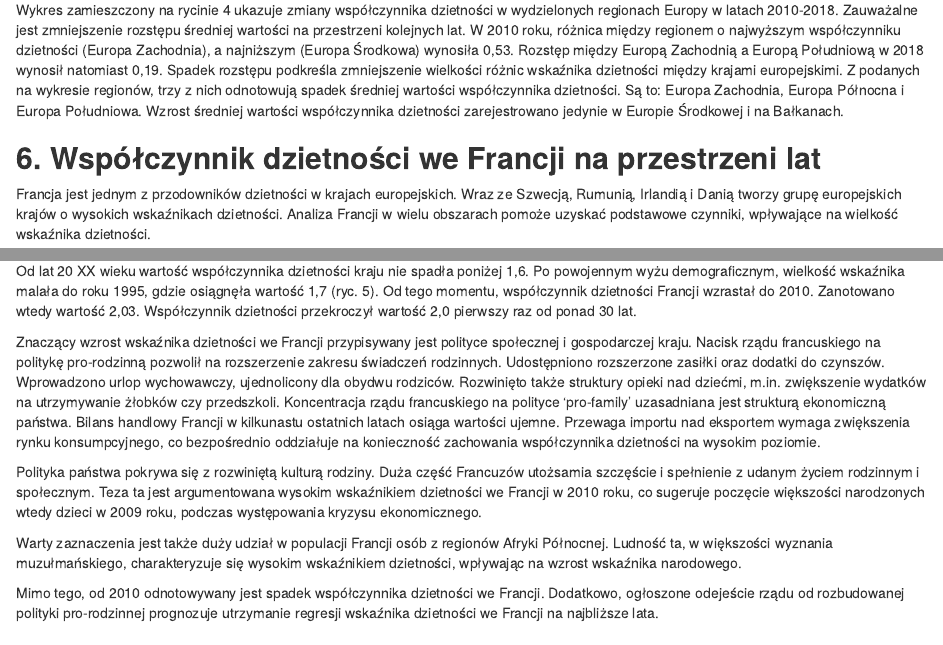
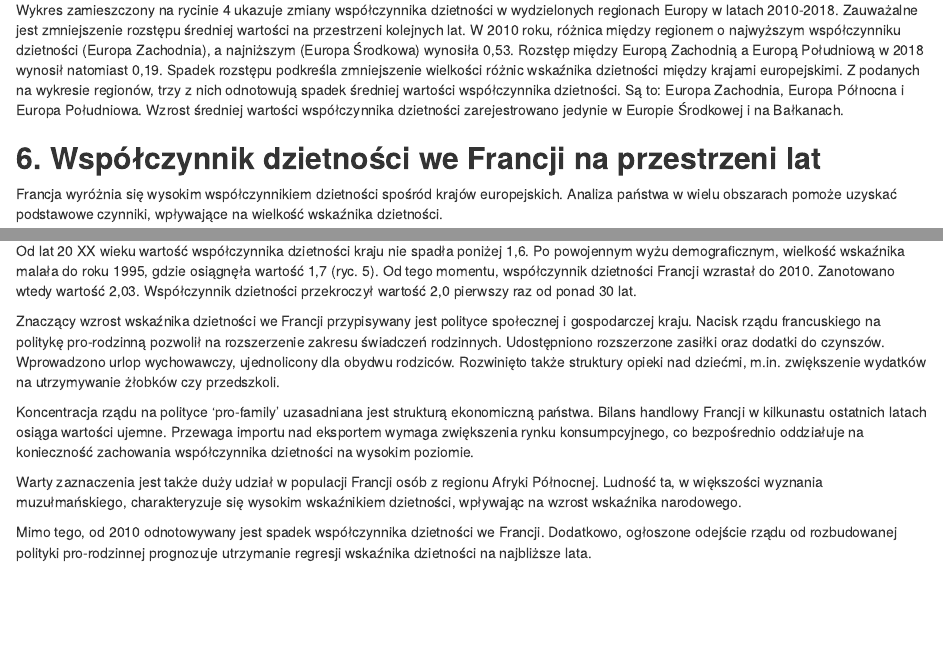
Before and after one commit to TomekMatuszek/statystyka_raport, an R Markdown document (raport.Rmd): the page in a window 1100 px wide, from 6490 px down before the commit and from 6470 px down after it, so that both start at the same text, and a second part further down, joined at a grey line. Rendered offline with R 4.5, knitr and Pandoc, with nearby package versions; some code elsewhere in the file could not run offline.

Commit message:
redakcja tekstu

````diff
--- a/raport.Rmd
+++ b/raport.Rmd
@@ -325,7 +325,7 @@ ggplot(regiony, aes(rok, srednia, group = region, color = region)) +
 Wykres zamieszczony na rycinie 4 ukazuje zmiany współczynnika dzietności w wydzielonych regionach Europy w latach 2010-2018. Zauważalne jest zmniejszenie rozstępu średniej wartości na przestrzeni kolejnych lat. W 2010 roku, różnica między regionem o najwyższym współczynniku dzietności (Europa Zachodnia), a najniższym (Europa Środkowa) wynosiła 0,53. Rozstęp między Europą Zachodnią a Europą Południową w 2018 wynosił natomiast 0,19. Spadek rozstępu podkreśla zmniejszenie wielkości różnic wskaźnika dzietności między krajami europejskimi. Z podanych na wykresie regionów, trzy z nich odnotowują spadek średniej wartości współczynnika dzietności. Są to: Europa Zachodnia, Europa Północna i Europa Południowa. Wzrost średniej wartości współczynnika dzietności zarejestrowano jedynie w Europie Środkowej i na Bałkanach.
 
 ## **6. Współczynnik dzietności we Francji na przestrzeni lat**
-Francja jest jednym z przodowników dzietności w krajach europejskich.  Wraz ze Szwecją, Rumunią, Irlandią i Danią tworzy grupę europejskich krajów o wysokich wskaźnikach dzietności. Analiza Francji w wielu obszarach pomoże uzyskać podstawowe czynniki, wpływające na wielkość wskaźnika dzietności.
+Francja wyróżnia się wysokim współczynnikiem dzietności spośród krajów europejskich. Analiza państwa w wielu obszarach pomoże uzyskać podstawowe czynniki, wpływające na wielkość wskaźnika dzietności.
 
 ``` {r message=FALSE, warning=FALSE}
 library(eurostat)
@@ -350,13 +350,13 @@ ggplot(fr, aes(Data, Wartość, group = 1)) + geom_line(color = 'dodgerblue3', s
 
  Od lat 20 XX wieku wartość współczynnika dzietności kraju nie spadła poniżej 1,6. Po powojennym wyżu demograficznym, wielkość wskaźnika malała do roku 1995, gdzie osiągnęła wartość 1,7 (ryc. 5). Od tego momentu, współczynnik dzietności Francji wzrastał do 2010. Zanotowano wtedy wartość 2,03. Współczynnik dzietności przekroczył wartość 2,0 pierwszy raz od ponad 30 lat.
 
-Znaczący wzrost wskaźnika dzietności we Francji przypisywany jest polityce społecznej i gospodarczej kraju. Nacisk rządu francuskiego na politykę pro-rodzinną pozwolił na rozszerzenie zakresu świadczeń rodzinnych.  Udostępniono rozszerzone zasiłki oraz dodatki do czynszów.  Wprowadzono urlop wychowawczy, ujednolicony dla obydwu rodziców. Rozwinięto także struktury opieki nad dziećmi, m.in. zwiększenie wydatków na utrzymywanie żłobków czy przedszkoli.  Koncentracja rządu francuskiego na polityce ‘pro-family’ uzasadniana jest strukturą ekonomiczną państwa. Bilans handlowy Francji w kilkunastu ostatnich latach osiąga wartości ujemne. Przewaga importu nad eksportem wymaga zwiększenia rynku konsumpcyjnego, co bezpośrednio oddziałuje na konieczność zachowania współczynnika dzietności na wysokim poziomie.
+Znaczący wzrost wskaźnika dzietności we Francji przypisywany jest polityce społecznej i gospodarczej kraju. Nacisk rządu francuskiego na politykę pro-rodzinną pozwolił na rozszerzenie zakresu świadczeń rodzinnych.  Udostępniono rozszerzone zasiłki oraz dodatki do czynszów.  Wprowadzono urlop wychowawczy, ujednolicony dla obydwu rodziców. Rozwinięto także struktury opieki nad dziećmi, m.in. zwiększenie wydatków na utrzymywanie żłobków czy przedszkoli.
 
-Polityka państwa pokrywa się z rozwiniętą kulturą rodziny. Duża część Francuzów utożsamia szczęście i spełnienie z udanym życiem rodzinnym i społecznym. Teza ta jest argumentowana wysokim wskaźnikiem dzietności we Francji w 2010 roku, co sugeruje poczęcie większości narodzonych wtedy dzieci w 2009 roku, podczas występowania kryzysu ekonomicznego.
+Koncentracja rządu na polityce ‘pro-family’ uzasadniana jest strukturą ekonomiczną państwa. Bilans handlowy Francji w kilkunastu ostatnich latach osiąga wartości ujemne. Przewaga importu nad eksportem wymaga zwiększenia rynku konsumpcyjnego, co bezpośrednio oddziałuje na konieczność zachowania współczynnika dzietności na wysokim poziomie.
 
-Warty zaznaczenia jest także duży udział w populacji Francji osób z regionów Afryki Północnej. Ludność ta, w większości wyznania muzułmańskiego, charakteryzuje się wysokim wskaźnikiem dzietności, wpływając na wzrost wskaźnika narodowego.
+Warty zaznaczenia jest także duży udział w populacji Francji osób z regionu Afryki Północnej. Ludność ta, w większości wyznania muzułmańskiego, charakteryzuje się wysokim wskaźnikiem dzietności, wpływając na wzrost wskaźnika narodowego.
 
-Mimo tego, od 2010 odnotowywany jest spadek współczynnika dzietności we Francji. Dodatkowo, ogłoszone odejeście rządu od rozbudowanej polityki pro-rodzinnej prognozuje utrzymanie regresji wskaźnika dzietności we Francji na najbliższe lata.
+Mimo tego, od 2010 odnotowywany jest spadek współczynnika dzietności we Francji. Dodatkowo, ogłoszone odejście rządu od rozbudowanej polityki pro-rodzinnej prognozuje utrzymanie regresji wskaźnika dzietności  na najbliższe lata.
 
 ## **7. Podsumowanie**
 Przeprowadzona analiza współczynnika dzietności w Europie ukazała, że istnieją pewne regionalne różnice w jego rozkładzie przestrzennym. Państwa śródziemnomorskie okazały się mieć dramatycznie niską zastępowalność pokoleń oraz silnie kontrastować z innym państwem śródziemnomorskim – Turcją. (ryc. 1, ryc. 2) W innych częściach kontynentu zróżnicowanie dzietności jest mniejsze, a także współczynnik ten przyjmuje generalnie wyższe wartości. Najlepiej sytuacja wygląda we Francji, Szwecji, Irlandii oraz wschodniej części Rumunii. Polska na tle Europy jawi się jako kraj o średniej wysokości współczynnika dzietności – jest on niższy niż np. we Francji czy Turcji, jednak sytuacja w naszym kraju nadal wygląda lepiej niż w Hiszpanii czy Włoszech.
````
Also changed, not shown: raport.html, raport.Rmd (4 more changed lines).
